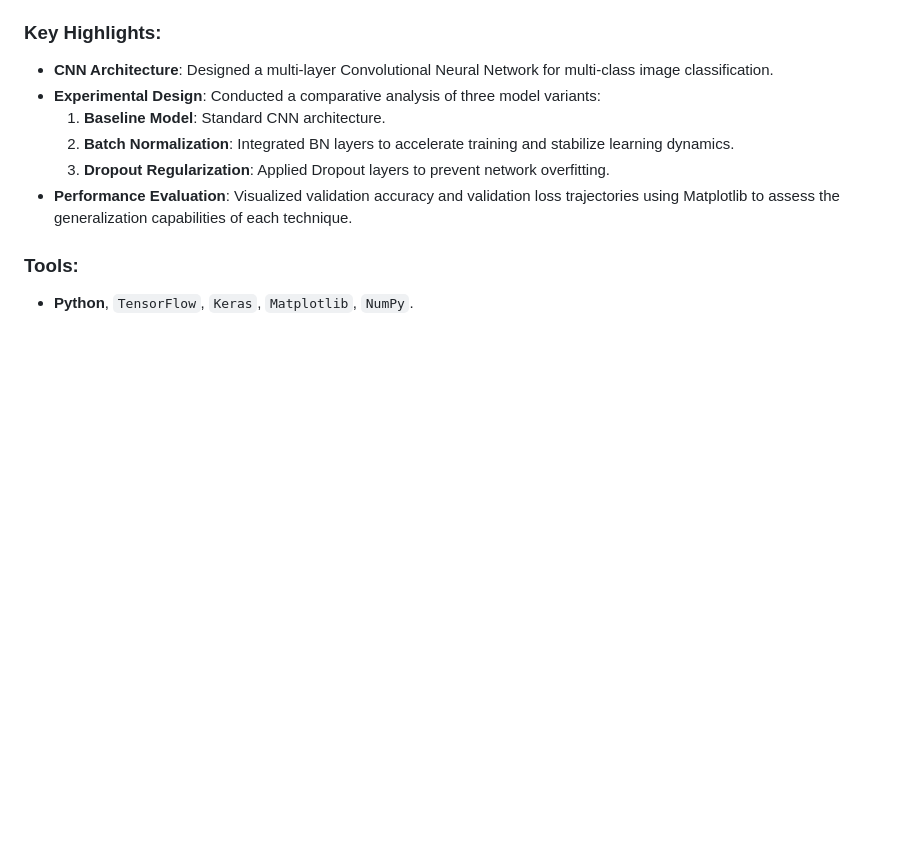
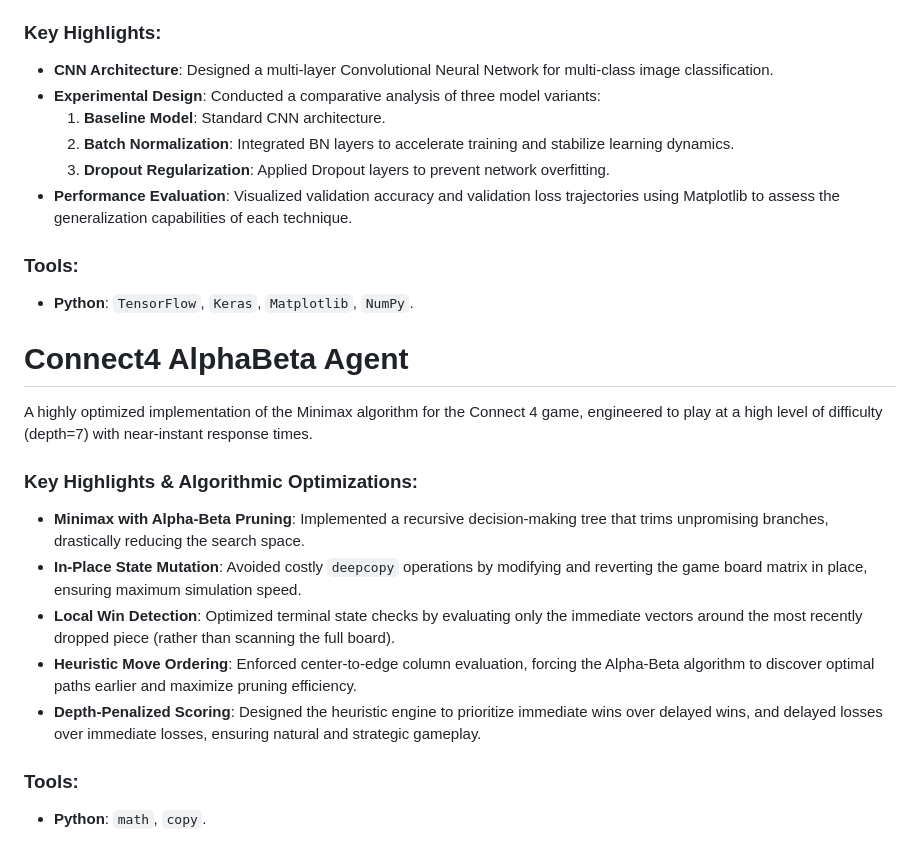
Before and after one commit to bartosz-wedzinski/math-and-data-analysis, a Markdown page: README.md, the part around the change. GitHub-like rendering; blank space fills up the shorter version.

```diff
--- a/README.md
+++ b/README.md
@@ -72,4 +72,18 @@ A Deep Learning experiment built with TensorFlow and Keras, focusing on the impa
 * **Performance Evaluation**: Visualized validation accuracy and validation loss trajectories using Matplotlib to assess the generalization capabilities of each technique.
 
 ### Tools:
-* **Python**, `TensorFlow`, `Keras`, `Matplotlib`, `NumPy`.
+* **Python**: `TensorFlow`, `Keras`, `Matplotlib`, `NumPy`.
+
+# Connect4 AlphaBeta Agent
+
+A highly optimized implementation of the Minimax algorithm for the Connect 4 game, engineered to play at a high level of difficulty (depth=7) with near-instant response times.
+
+### Key Highlights & Algorithmic Optimizations:
+* **Minimax with Alpha-Beta Pruning**: Implemented a recursive decision-making tree that trims unpromising branches, drastically reducing the search space.
+* **In-Place State Mutation**: Avoided costly `deepcopy` operations by modifying and reverting the game board matrix in place, ensuring maximum simulation speed.
+* **Local Win Detection**: Optimized terminal state checks by evaluating only the immediate vectors around the most recently dropped piece (rather than scanning the full board).
+* **Heuristic Move Ordering**: Enforced center-to-edge column evaluation, forcing the Alpha-Beta algorithm to discover optimal paths earlier and maximize pruning efficiency.
+* **Depth-Penalized Scoring**: Designed the heuristic engine to prioritize immediate wins over delayed wins, and delayed losses over immediate losses, ensuring natural and strategic gameplay.
+
+### Tools:
+* **Python**: `math`, `copy`.
```
